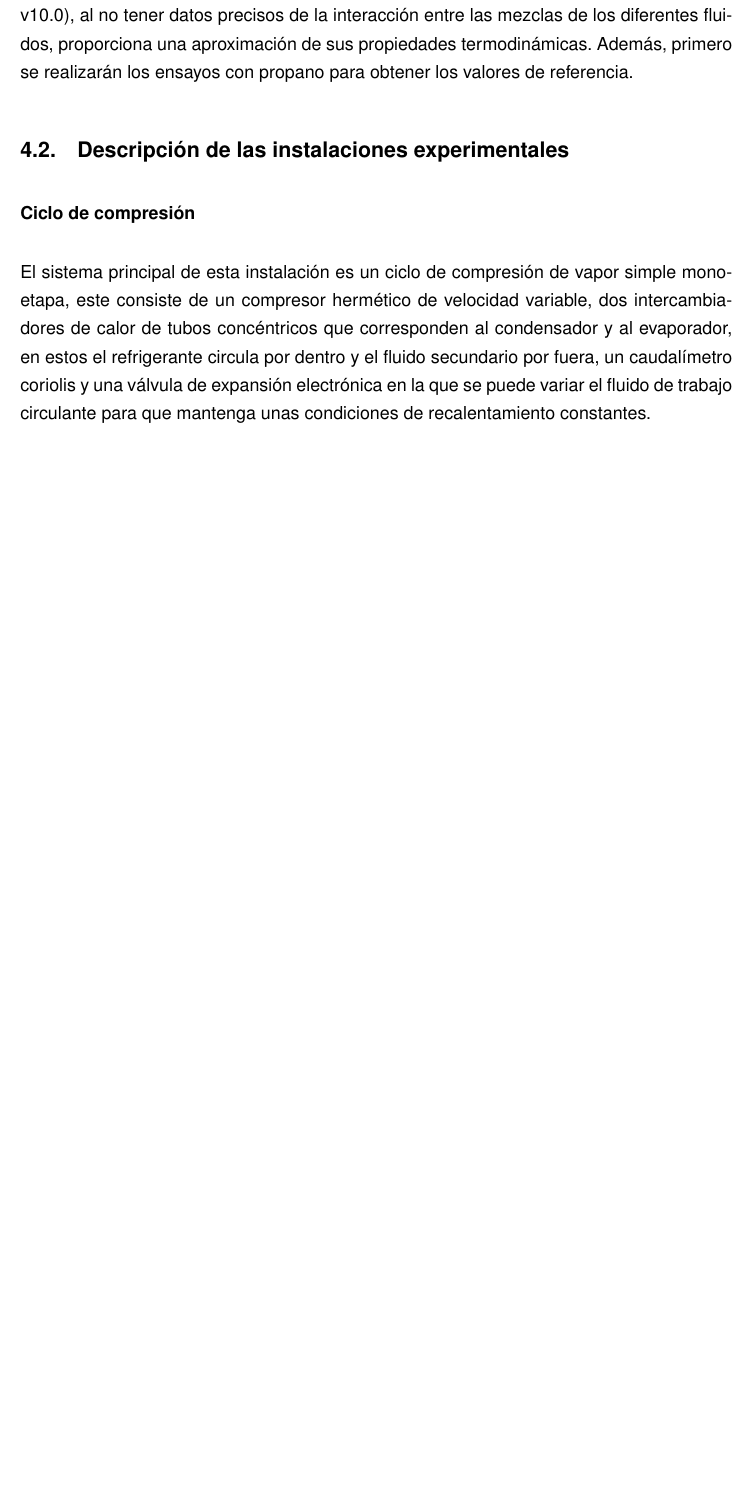
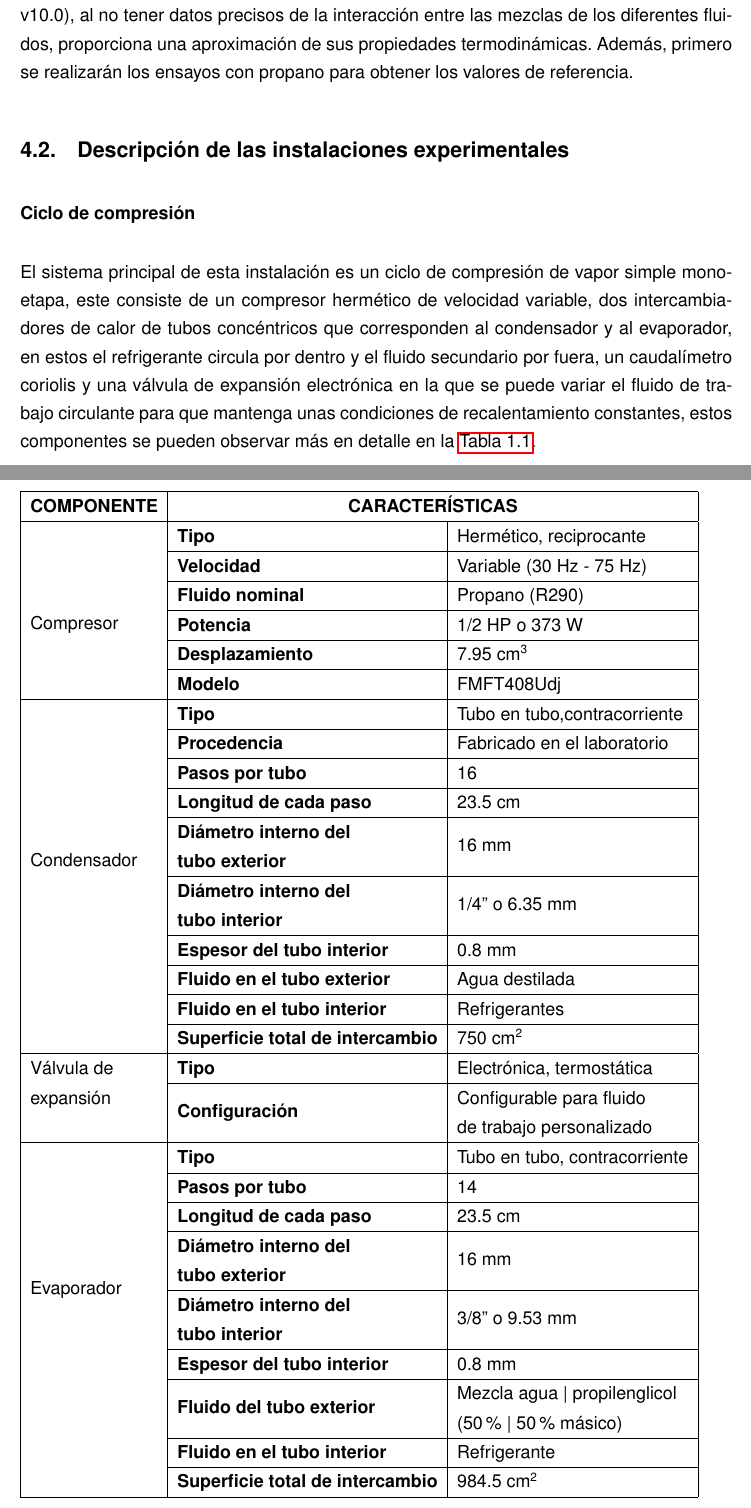
Before and after one commit to muarckbucks/Trabajo-final-de-grado, a LaTeX document (main.tex, which reads capitulos/4_experimental.tex, capitulos/tablas/componentes_ciclo_comp.tex, config.tex): part of page 20 of 32 before the commit and two parts of pages 20 and 21 of 34 after it, the two joined at a grey line, cut so that both start at the same text, the shorter picture padded with empty space. Compiled offline with pdfLaTeX.

Commit message:
progreso

```diff
--- a/capitulos/4_experimental.tex
+++ b/capitulos/4_experimental.tex
@@ -12,6 +12,6 @@ Una vez obtenidos los resultados de las mezclas de fluidos de trabajo, se llevar
 \subsection{Descripción de las instalaciones experimentales}
 
 \subsubsection{Ciclo de compresión}
-El sistema principal de esta instalación es un ciclo de compresión de vapor simple monoetapa, este consiste de un compresor hermético de velocidad variable, dos intercambiadores de calor de tubos concéntricos que corresponden al condensador y al evaporador, en estos el refrigerante circula por dentro y el fluido secundario por fuera, un caudalímetro coriolis y una válvula de expansión electrónica en la que se puede variar el fluido de trabajo circulante para que mantenga unas condiciones de recalentamiento constantes.
+El sistema principal de esta instalación es un ciclo de compresión de vapor simple monoetapa, este consiste de un compresor hermético de velocidad variable, dos intercambiadores de calor de tubos concéntricos que corresponden al condensador y al evaporador, en estos el refrigerante circula por dentro y el fluido secundario por fuera, un caudalímetro coriolis y una válvula de expansión electrónica en la que se puede variar el fluido de trabajo circulante para que mantenga unas condiciones de recalentamiento constantes, estos componentes se pueden observar más en detalle en la \autoref{tab:componentes_compresion}.
 
-\#\#\# Afegir taula amb dades principals dels components \#\#\#
+\newpage
--- /dev/null
+++ b/capitulos/tablas/componentes_ciclo_comp.tex
@@ -0,0 +1,35 @@
+\begin{table}[!h]
+\begin{tabular}{|l|ll|}
+\hline
+\multicolumn{1}{|c|}{\textbf{COMPONENTE}} & \multicolumn{2}{c|}{\textbf{CARACTERÍSTICAS}} \\ \hline
+\multirow{7}{*}{Compresor} & \multicolumn{1}{l|}{\textbf{Tipo}} & Hermético, reciprocante\\ \cline{2-3}
+                           & \multicolumn{1}{l|}{\textbf{Velocidad}} & Variable (30 Hz - 75 Hz) \\ \cline{2-3}
+                           & \multicolumn{1}{l|}{\textbf{Fluido nominal}} & Propano (R290) \\ \cline{2-3}
+                           & \multicolumn{1}{l|}{\textbf{Potencia}} & 1/2 HP o 373 W \\ \cline{2-3}
+                           & \multicolumn{1}{l|}{\textbf{Desplazamiento}} & 7.95 cm\tsup{3} \\ \cline{2-3}
+                           & \multicolumn{1}{l|}{\textbf{Modelo}} & FMFT408Udj \\ \hline
+\multirow{11}{*}{Condensador} & \multicolumn{1}{l|}{\textbf{Tipo}} & Tubo en tubo,contracorriente \\ \cline{2-3}
+                              & \multicolumn{1}{l|}{\textbf{Procedencia}} & Fabricado en el laboratorio \\ \cline{2-3}
+                              & \multicolumn{1}{l|}{\textbf{Pasos por tubo}} & 16 \\ \cline{2-3}
+                              & \multicolumn{1}{l|}{\textbf{Longitud de cada paso}} & 23.5 cm \\ \cline{2-3}
+                              & \multicolumn{1}{l|}{\textbf{\begin{tabular}[c]{@{}l@{}}Diámetro interno del\\ tubo exterior\end{tabular}}} & 16 mm \\ \cline{2-3}
+                              & \multicolumn{1}{l|}{\textbf{\begin{tabular}[c]{@{}l@{}}Diámetro interno del\\ tubo interior\end{tabular}}} & 1/4'' o 6.35 mm \\ \cline{2-3}
+                              & \multicolumn{1}{l|}{\textbf{Espesor del tubo interior}} & 0.8 mm \\ \cline{2-3}
+                              & \multicolumn{1}{l|}{\textbf{Fluido en el tubo exterior}} & Agua destilada \\ \cline{2-3}
+                              & \multicolumn{1}{l|}{\textbf{Fluido en el tubo interior}} & Refrigerantes \\ \cline{2-3}
+                              & \multicolumn{1}{l|}{\textbf{Superficie total de intercambio}} & 750  cm\tsup{2} \\ \hline
+\multirow{2}{*}{\begin{tabular}[c]{@{}l@{}}Válvula de\\ expansión\end{tabular}} & \multicolumn{1}{l|}{\textbf{Tipo}} & Electrónica, termostática \\ \cline{2-3}
+                                      & \multicolumn{1}{l|}{\textbf{Configuración}} & \begin{tabular}[c]{@{}l@{}}Configurable para fluido \\ de trabajo personalizado\end{tabular} \\ \hline
+\multirow{10}{*}{Evaporador} & \multicolumn{1}{l|}{\textbf{Tipo}} & Tubo en tubo, contracorriente\\ \cline{2-3}
+                             & \multicolumn{1}{l|}{\textbf{Pasos por tubo}} & 14 \\ \cline{2-3}
+                             & \multicolumn{1}{l|}{\textbf{Longitud de cada paso}} & 23.5 cm \\ \cline{2-3}
+                             & \multicolumn{1}{l|}{\textbf{\begin{tabular}[c]{@{}l@{}}Diámetro interno del\\ tubo exterior\end{tabular}}} & 16 mm \\ \cline{2-3}
+                             & \multicolumn{1}{l|}{\textbf{\begin{tabular}[c]{@{}l@{}}Diámetro interno del\\ tubo interior\end{tabular}}} & 3/8'' o 9.53 mm \\ \cline{2-3}
+                             & \multicolumn{1}{l|}{\textbf{Espesor del tubo interior}} & 0.8 mm \\ \cline{2-3}
+                             & \multicolumn{1}{l|}{\textbf{Fluido del tubo exterior}} & \begin{tabular}[c]{@{}l@{}}Mezcla agua | propilenglicol\\ (50\% | 50\% másico)\end{tabular}  \\ \cline{2-3}
+                             & \multicolumn{1}{l|}{\textbf{Fluido en el tubo interior}} & Refrigerante \\ \cline{2-3}
+                             & \multicolumn{1}{l|}{\textbf{Superficie total de intercambio}} & 984.5 cm\tsup{2} \\ \hline
+\end{tabular}
+\caption{Componentes principales del ciclo de compresión}
+\label{tab:componentes_compresion}
+\end{table}
--- a/config.tex
+++ b/config.tex
@@ -20,6 +20,13 @@
 \usepackage{array}
 \usepackage{booktabs}
 \usepackage{tabularx}
+\usepackage{multirow}
+\usepackage{float}
+
+% Hacer que el subtexto de las tablas ponga "Tabla" en vez de "Cuadro"
+\addto\captionsspanish{
+  \renewcommand{\tablename}{Tabla}
+}
 
 % Sub/Super índices abreviados
 \newcommand{\tsub}[1]{\textsubscript{#1}}
```
Also changed, not shown: capitulos/2_introduccion.tex (+3 -3 lines), capitulos/4_experimental.tex (8 more changed lines).
